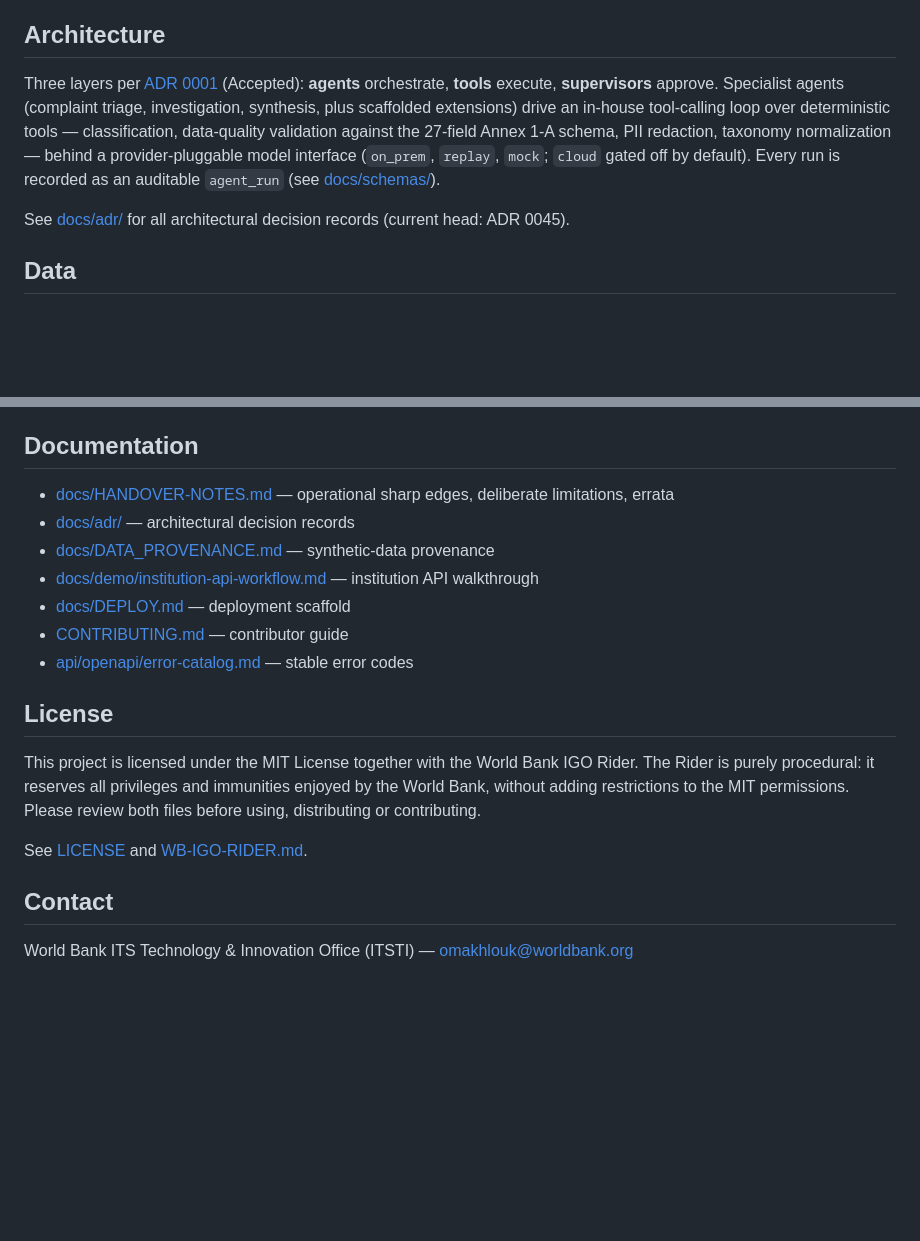
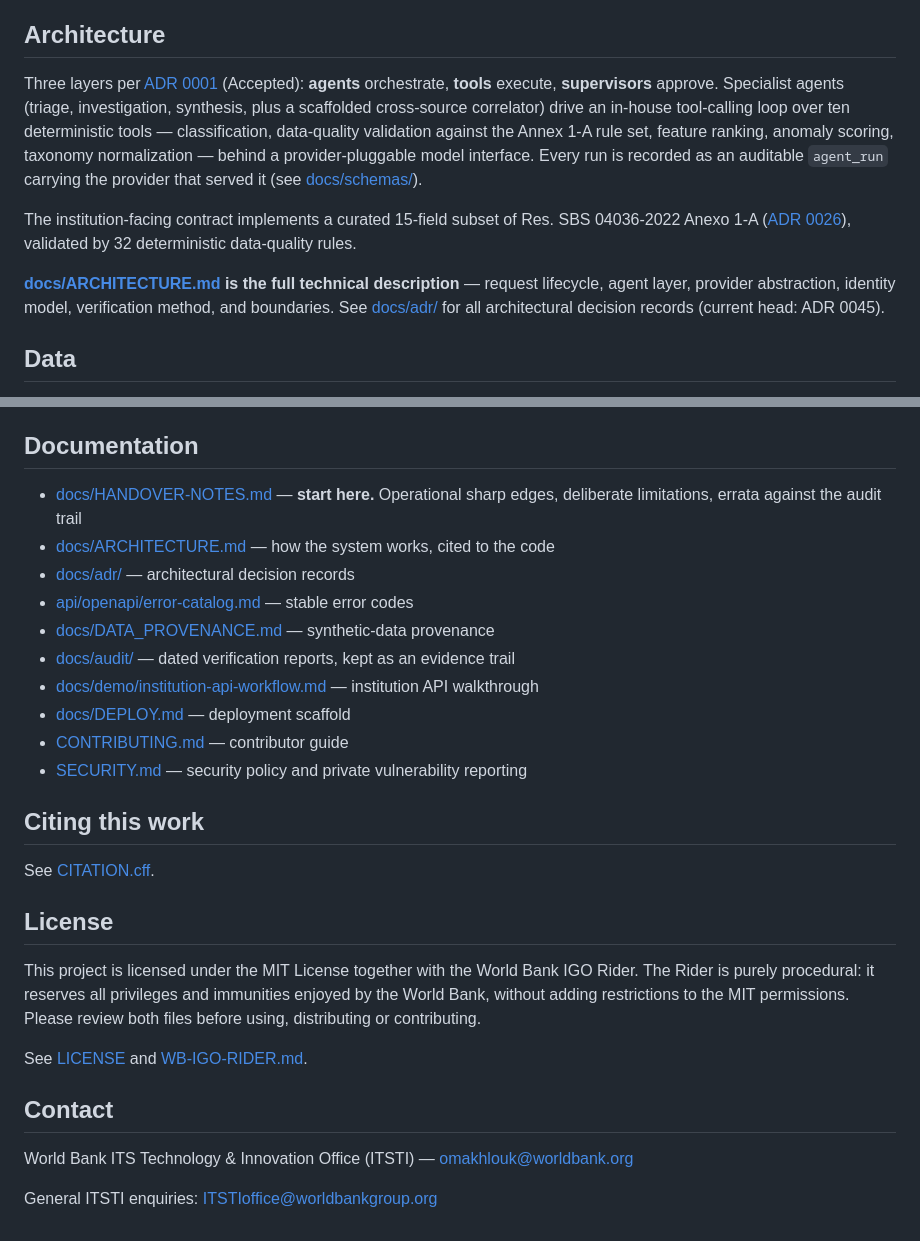
Before and after one commit to WBG-ITS-Innovation/sbs-peru-sandbox, a Markdown page: README.md, 2 parts joined by grey strips. Drawn GitHub-style; blank space fills up the shorter version.

```diff
--- a/README.md
+++ b/README.md
@@ -93,9 +148,11 @@ The canonical OpenAPI YAML is served at `/v1/openapi.yaml`. FastAPI's auto-gener
 
 ## Architecture
 
-Three layers per [ADR 0001](docs/adr/0001-three-layer-mcp-a2a-langgraph.md) (Accepted): **agents** orchestrate, **tools** execute, **supervisors** approve. Specialist agents (complaint triage, investigation, synthesis, plus scaffolded extensions) drive an in-house tool-calling loop over deterministic tools — classification, data-quality validation against the 27-field Annex 1-A schema, PII redaction, taxonomy normalization — behind a provider-pluggable model interface (`on_prem`, `replay`, `mock`; `cloud` gated off by default). Every run is recorded as an auditable `agent_run` (see [docs/schemas/](docs/schemas/)).
+Three layers per [ADR 0001](docs/adr/0001-three-layer-mcp-a2a-langgraph.md) (Accepted): **agents** orchestrate, **tools** execute, **supervisors** approve. Specialist agents (triage, investigation, synthesis, plus a scaffolded cross-source correlator) drive an in-house tool-calling loop over ten deterministic tools — classification, data-quality validation against the Annex 1-A rule set, feature ranking, anomaly scoring, taxonomy normalization — behind a provider-pluggable model interface. Every run is recorded as an auditable `agent_run` carrying the provider that served it (see [docs/schemas/](docs/schemas/)).
 
-See [docs/adr/](docs/adr/) for all architectural decision records (current head: ADR 0045).
+The institution-facing contract implements a curated 15-field subset of Res. SBS 04036-2022 Anexo 1-A ([ADR 0026](docs/adr/0026-anexo-1a-curated-subset.md)), validated by 32 deterministic data-quality rules.
+
+**[docs/ARCHITECTURE.md](docs/ARCHITECTURE.md) is the full technical description** — request lifecycle, agent layer, provider abstraction, identity model, verification method, and boundaries. See [docs/adr/](docs/adr/) for all architectural decision records (current head: ADR 0045).
 
 ## Data
 
@@ -126,13 +183,20 @@ Integrator-surface ADRs: [0037 portal serving](docs/adr/0037-developer-portal-se
 
 ## Documentation
 
-- [docs/HANDOVER-NOTES.md](docs/HANDOVER-NOTES.md) — operational sharp edges, deliberate limitations, errata
+- [docs/HANDOVER-NOTES.md](docs/HANDOVER-NOTES.md) — **start here.** Operational sharp edges, deliberate limitations, errata against the audit trail
+- [docs/ARCHITECTURE.md](docs/ARCHITECTURE.md) — how the system works, cited to the code
 - [docs/adr/](docs/adr/) — architectural decision records
+- [api/openapi/error-catalog.md](api/openapi/error-catalog.md) — stable error codes
 - [docs/DATA_PROVENANCE.md](docs/DATA_PROVENANCE.md) — synthetic-data provenance
+- [docs/audit/](docs/audit/) — dated verification reports, kept as an evidence trail
 - [docs/demo/institution-api-workflow.md](docs/demo/institution-api-workflow.md) — institution API walkthrough
 - [docs/DEPLOY.md](docs/DEPLOY.md) — deployment scaffold
 - [CONTRIBUTING.md](CONTRIBUTING.md) — contributor guide
-- [api/openapi/error-catalog.md](api/openapi/error-catalog.md) — stable error codes
+- [SECURITY.md](SECURITY.md) — security policy and private vulnerability reporting
+
+## Citing this work
+
+See [CITATION.cff](CITATION.cff).
 
 ## License
 
@@ -143,3 +207,5 @@ See [LICENSE](LICENSE) and [WB-IGO-RIDER.md](WB-IGO-RIDER.md).
 ## Contact
 
 World Bank ITS Technology & Innovation Office (ITSTI) — omakhlouk@worldbank.org
+
+General ITSTI enquiries: ITSTIoffice@worldbankgroup.org
```
Also changed, not shown: other parts of README.md (+56 -1 lines).
